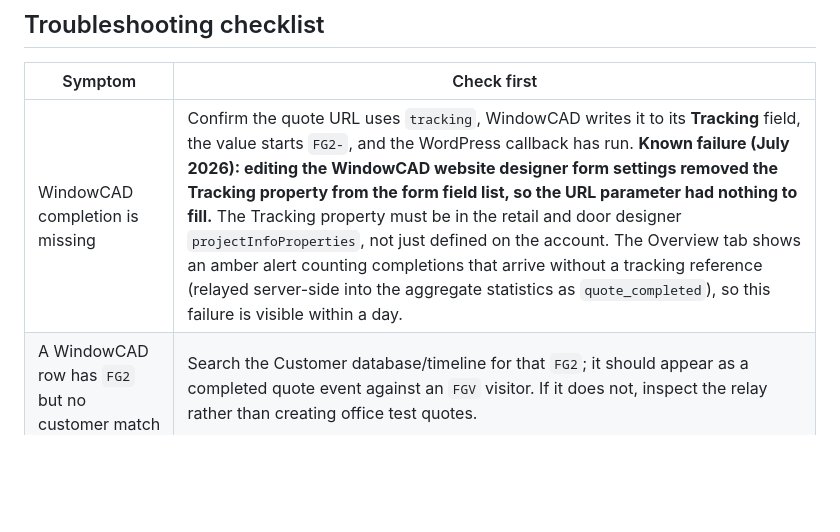
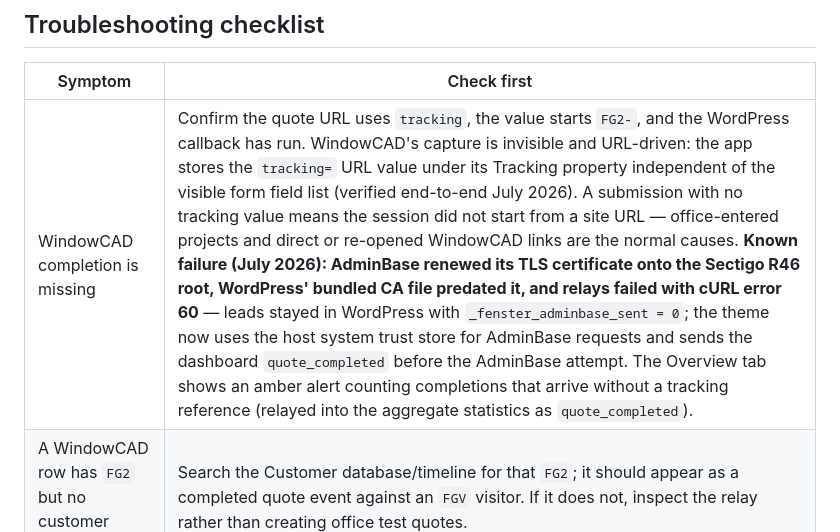
Before and after one commit to 0riceisnice0-hash/Marketing-Dashboard, a Markdown page: WEBSITE-TRACKER.md, the part around the change. Rendered like a GitHub page; blank space fills up the shorter version.

Commit message:
Docs: correct WindowCAD troubleshooting; record AdminBase TLS failure
Co-Authored-By: Claude Fable 5 <noreply@anthropic.com>

```diff
--- a/WEBSITE-TRACKER.md
+++ b/WEBSITE-TRACKER.md
@@ -116,7 +116,7 @@ Other useful future additions, subject to consent and data minimisation, are off
 
 | Symptom | Check first |
 | --- | --- |
-| WindowCAD completion is missing | Confirm the quote URL uses `tracking`, WindowCAD writes it to its **Tracking** field, the value starts `FG2-`, and the WordPress callback has run. **Known failure (July 2026): editing the WindowCAD website designer form settings removed the Tracking property from the form field list, so the URL parameter had nothing to fill.** The Tracking property must be in the retail and door designer `projectInfoProperties`, not just defined on the account. The Overview tab shows an amber alert counting completions that arrive without a tracking reference (relayed server-side into the aggregate statistics as `quote_completed`), so this failure is visible within a day. |
+| WindowCAD completion is missing | Confirm the quote URL uses `tracking`, the value starts `FG2-`, and the WordPress callback has run. WindowCAD's capture is invisible and URL-driven: the app stores the `tracking=` URL value under its Tracking property independent of the visible form field list (verified end-to-end July 2026). A submission with no tracking value means the session did not start from a site URL — office-entered projects and direct or re-opened WindowCAD links are the normal causes. **Known failure (July 2026): AdminBase renewed its TLS certificate onto the Sectigo R46 root, WordPress' bundled CA file predated it, and relays failed with cURL error 60** — leads stayed in WordPress with `_fenster_adminbase_sent = 0`; the theme now uses the host system trust store for AdminBase requests and sends the dashboard `quote_completed` before the AdminBase attempt. The Overview tab shows an amber alert counting completions that arrive without a tracking reference (relayed into the aggregate statistics as `quote_completed`). |
 | A WindowCAD row has `FG2` but no customer match | Search the Customer database/timeline for that `FG2`; it should appear as a completed quote event against an `FGV` visitor. If it does not, inspect the relay rather than creating office test quotes. |
 | Meta is not visible as a source | Confirm the live ad URL carries the UTM parameters and test a fresh, consented browser journey. |
 | Consent Health is zero | Check that a fresh visitor makes an accept/reject choice, then confirm the dashboard API/state response and deployed frontend. Banner impressions are not a valid comparison. |
```
